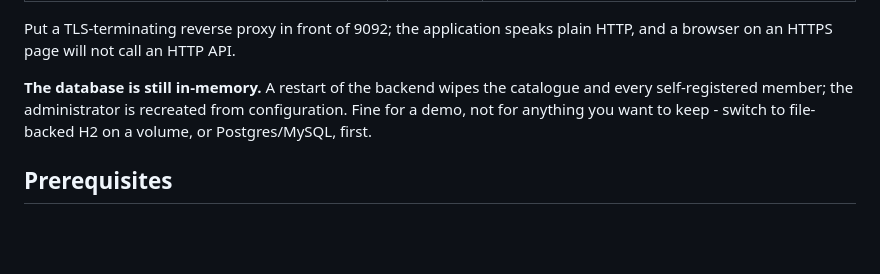
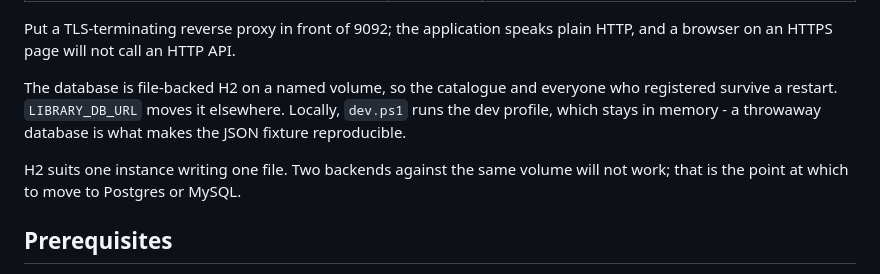
Before and after one commit to PhoenixMaster123/Library-Management-System-Version-2, a Markdown page: README.md, the part around the change. GitHub-like rendering; blank space fills up the shorter version.

Commit message:
docs: record that the database is now file-backed and the console is dev-only

```diff
--- a/README.md
+++ b/README.md
@@ -81,9 +81,12 @@ because neither service authenticates its callers.
 Put a TLS-terminating reverse proxy in front of 9092; the application speaks plain HTTP, and a
 browser on an HTTPS page will not call an HTTP API.
 
-**The database is still in-memory.** A restart of the backend wipes the catalogue and every
-self-registered member; the administrator is recreated from configuration. Fine for a demo, not for
-anything you want to keep - switch to file-backed H2 on a volume, or Postgres/MySQL, first.
+The database is file-backed H2 on a named volume, so the catalogue and everyone who registered
+survive a restart. `LIBRARY_DB_URL` moves it elsewhere. Locally, `dev.ps1` runs the dev profile,
+which stays in memory - a throwaway database is what makes the JSON fixture reproducible.
+
+H2 suits one instance writing one file. Two backends against the same volume will not work; that is
+the point at which to move to Postgres or MySQL.
 
 ## Prerequisites
 
```
Also changed, not shown: docs/architecture/library-backend.md (+6 -3 lines).
